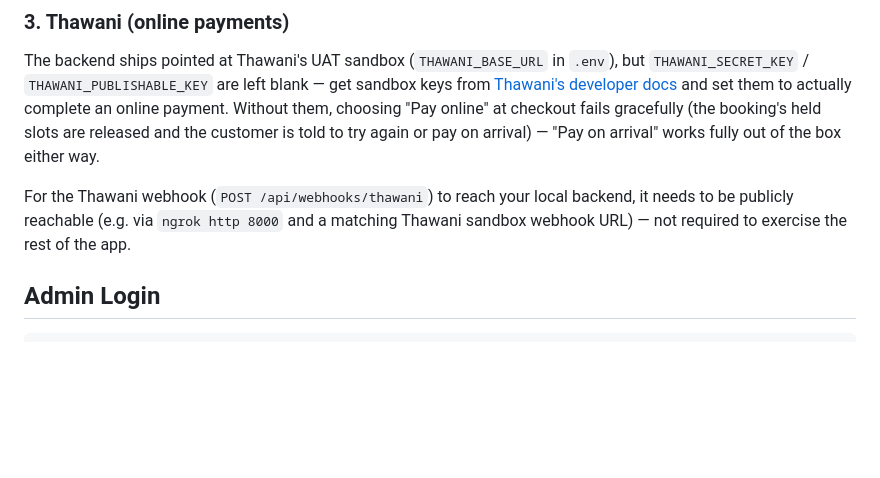
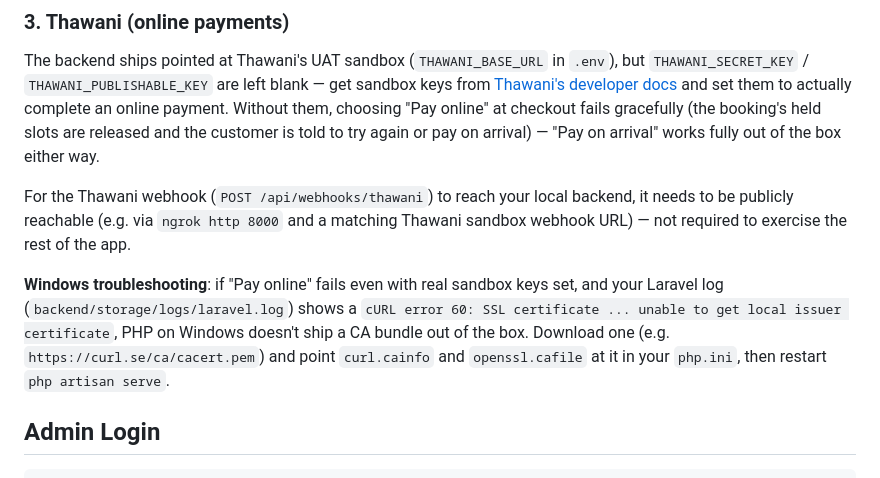
Before and after one commit to mahmoud-codeee/padel-court-booking, a Markdown page: README.md, the part around the change. GitHub-like rendering; blank space fills up the shorter version.

Commit message:
Document Windows SSL/CA-bundle troubleshooting for Thawani requests

````diff
--- a/README.md
+++ b/README.md
@@ -83,6 +83,8 @@ The backend ships pointed at Thawani's UAT sandbox (`THAWANI_BASE_URL` in `.env`
 
 For the Thawani webhook (`POST /api/webhooks/thawani`) to reach your local backend, it needs to be publicly reachable (e.g. via `ngrok http 8000` and a matching Thawani sandbox webhook URL) — not required to exercise the rest of the app.
 
+**Windows troubleshooting**: if "Pay online" fails even with real sandbox keys set, and your Laravel log (`backend/storage/logs/laravel.log`) shows a `cURL error 60: SSL certificate ... unable to get local issuer certificate`, PHP on Windows doesn't ship a CA bundle out of the box. Download one (e.g. `https://curl.se/ca/cacert.pem`) and point `curl.cainfo` and `openssl.cafile` at it in your `php.ini`, then restart `php artisan serve`.
+
 ## Admin Login
 
 ```
````
